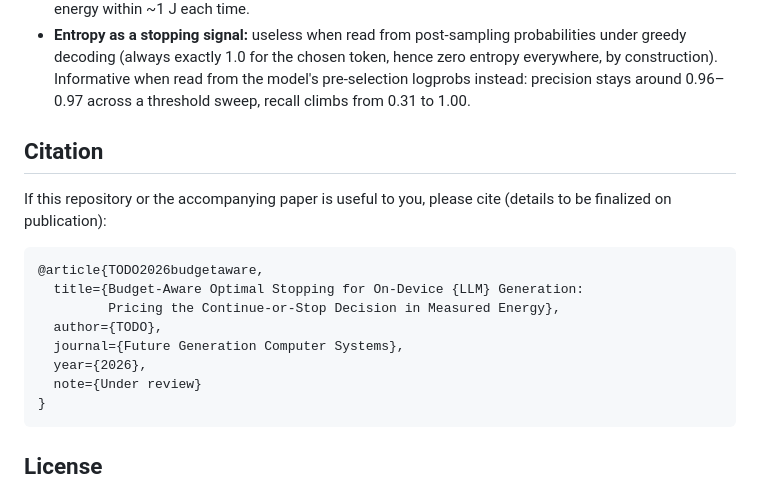
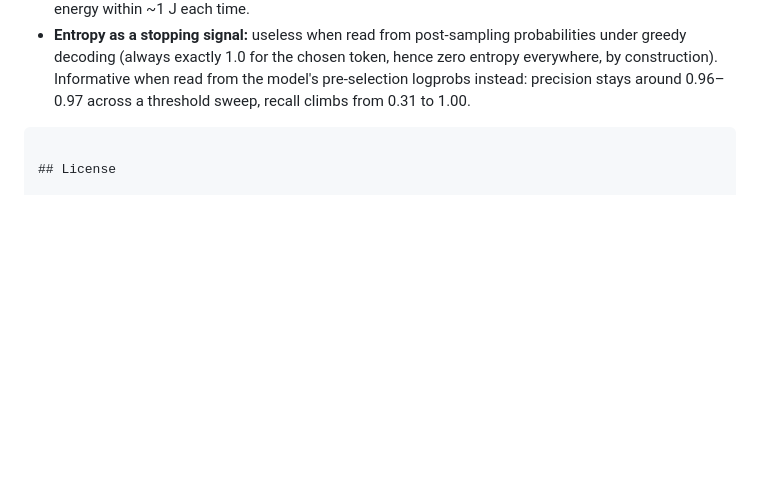
Before and after one commit to toomanaa/edge-llm-stopping, a Markdown page: README.md, the part around the change. Rendered like a GitHub page; blank space fills up the shorter version.

````diff
--- a/README.md
+++ b/README.md
@@ -112,20 +112,7 @@ reproduce the numbers reported so far.
   stays around 0.96–0.97 across a threshold sweep, recall climbs from
   0.31 to 1.00.
 
-## Citation
 
-If this repository or the accompanying paper is useful to you, please
-cite (details to be finalized on publication):
-
-```bibtex
-@article{TODO2026budgetaware,
-  title={Budget-Aware Optimal Stopping for On-Device {LLM} Generation:
-         Pricing the Continue-or-Stop Decision in Measured Energy},
-  author={TODO},
-  journal={Future Generation Computer Systems},
-  year={2026},
-  note={Under review}
-}
 ```
 
 ## License
````
